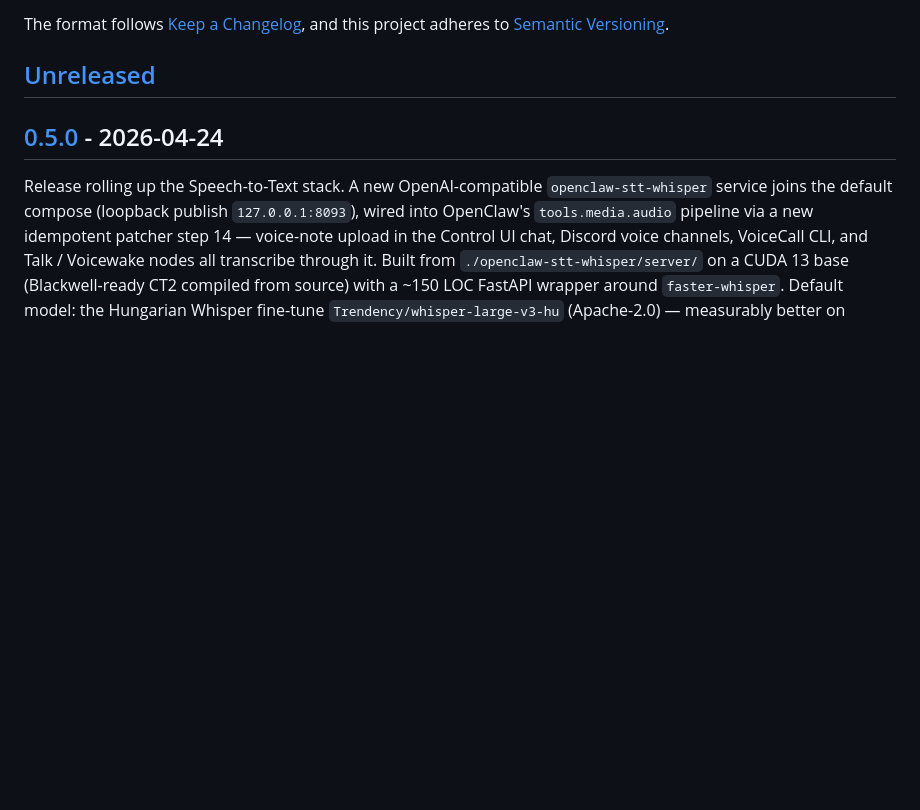
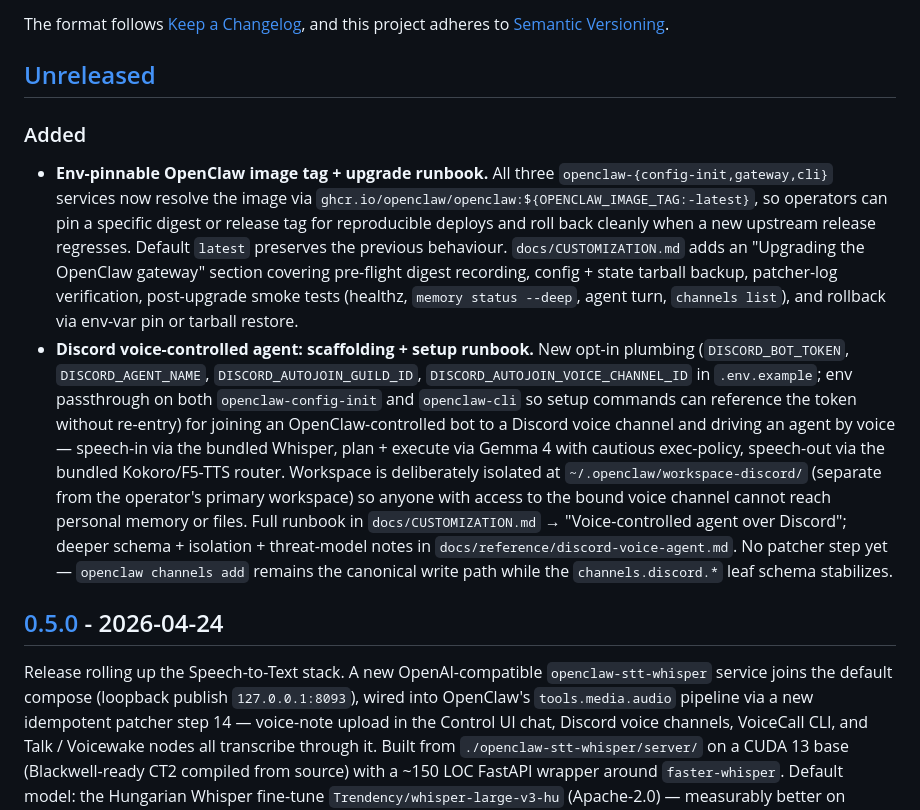
Before and after one commit to chestercs/dgx-openclaw-stack, a Markdown page: CHANGELOG.md, the part around the change. GitHub-like rendering; blank space fills up the shorter version.

Commit message:
docs(changelog): log image-tag pinning + Discord voice scaffolding
Rolls up the two previous commits (b5c48a5, cb36f18) under [Unreleased]
so the next release cut absorbs them automatically.

```diff
--- a/CHANGELOG.md
+++ b/CHANGELOG.md
@@ -6,6 +6,35 @@ The format follows [Keep a Changelog](https://keepachangelog.com/en/1.1.0/),
 and this project adheres to [Semantic Versioning](https://semver.org/spec/v2.0.0.html).
 
 ## [Unreleased]
+
+### Added
+- **Env-pinnable OpenClaw image tag + upgrade runbook.** All three
+  `openclaw-{config-init,gateway,cli}` services now resolve the image via
+  `ghcr.io/openclaw/openclaw:${OPENCLAW_IMAGE_TAG:-latest}`, so operators can
+  pin a specific digest or release tag for reproducible deploys and roll
+  back cleanly when a new upstream release regresses. Default `latest`
+  preserves the previous behaviour. `docs/CUSTOMIZATION.md` adds an
+  "Upgrading the OpenClaw gateway" section covering pre-flight digest
+  recording, config + state tarball backup, patcher-log verification,
+  post-upgrade smoke tests (healthz, `memory status --deep`, agent turn,
+  `channels list`), and rollback via env-var pin or tarball restore.
+- **Discord voice-controlled agent: scaffolding + setup runbook.** New
+  opt-in plumbing (`DISCORD_BOT_TOKEN`, `DISCORD_AGENT_NAME`,
+  `DISCORD_AUTOJOIN_GUILD_ID`, `DISCORD_AUTOJOIN_VOICE_CHANNEL_ID` in
+  `.env.example`; env passthrough on both `openclaw-config-init` and
+  `openclaw-cli` so setup commands can reference the token without
+  re-entry) for joining an OpenClaw-controlled bot to a Discord voice
+  channel and driving an agent by voice — speech-in via the bundled
+  Whisper, plan + execute via Gemma 4 with cautious exec-policy,
+  speech-out via the bundled Kokoro/F5-TTS router. Workspace is
+  deliberately isolated at `~/.openclaw/workspace-discord/` (separate from
+  the operator's primary workspace) so anyone with access to the bound
+  voice channel cannot reach personal memory or files. Full runbook in
+  `docs/CUSTOMIZATION.md` → "Voice-controlled agent over Discord";
+  deeper schema + isolation + threat-model notes in
+  `docs/reference/discord-voice-agent.md`. No patcher step yet —
+  `openclaw channels add` remains the canonical write path while the
+  `channels.discord.*` leaf schema stabilizes.
 
 ## [0.5.0] - 2026-04-24
 
```
